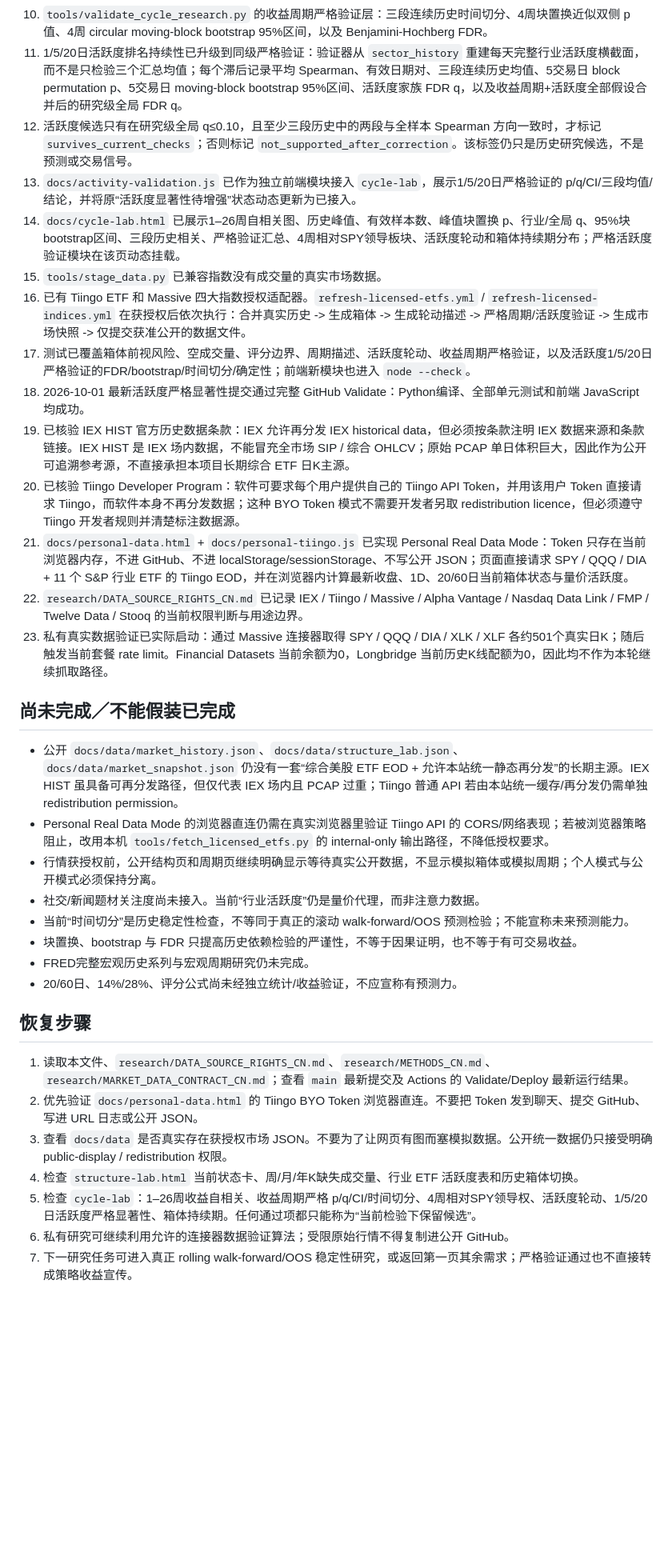
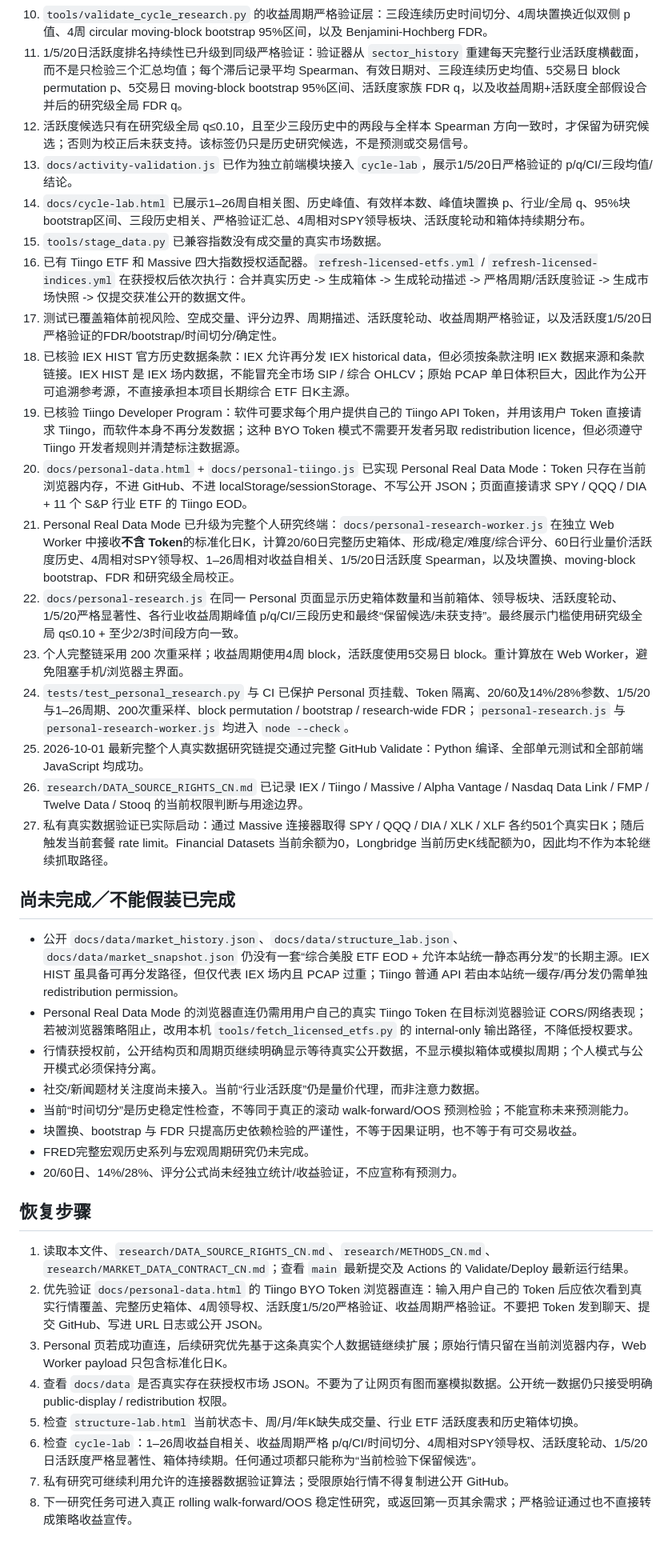
Before and after one commit to galbbb2772/market-research-terminal, a Markdown page: research/CHECKPOINT_CN.md, the part around the change. Shown at 80% size. Drawn GitHub-style; blank space fills up the shorter version.

Commit message:
Record complete personal real-data research pipeline

```diff
--- a/research/CHECKPOINT_CN.md
+++ b/research/CHECKPOINT_CN.md
@@ -22,23 +22,27 @@
 9. 活跃度轮动已实现：记录每日活跃度第一行业、Top 3、切换率、中位连续第一交易日，并计算1/5/20交易日行业活跃度横截面排名 Spearman 持续性。
 10. `tools/validate_cycle_research.py` 的收益周期严格验证层：三段连续历史时间切分、4周块置换近似双侧 p 值、4周 circular moving-block bootstrap 95%区间，以及 Benjamini-Hochberg FDR。
 11. 1/5/20日活跃度排名持续性已升级到同级严格验证：验证器从 `sector_history` 重建每天完整行业活跃度横截面，而不是只检验三个汇总均值；每个滞后记录平均 Spearman、有效日期对、三段连续历史均值、5交易日 block permutation p、5交易日 moving-block bootstrap 95%区间、活跃度家族 FDR q，以及收益周期+活跃度全部假设合并后的研究级全局 FDR q。
-12. 活跃度候选只有在研究级全局 q≤0.10，且至少三段历史中的两段与全样本 Spearman 方向一致时，才标记 `survives_current_checks`；否则标记 `not_supported_after_correction`。该标签仍只是历史研究候选，不是预测或交易信号。
-13. `docs/activity-validation.js` 已作为独立前端模块接入 `cycle-lab`，展示1/5/20日严格验证的 p/q/CI/三段均值/结论，并将原“活跃度显著性待增强”状态动态更新为已接入。
-14. `docs/cycle-lab.html` 已展示1–26周自相关图、历史峰值、有效样本数、峰值块置换 p、行业/全局 q、95%块bootstrap区间、三段历史相关、严格验证汇总、4周相对SPY领导板块、活跃度轮动和箱体持续期分布；严格活跃度验证模块在该页动态挂载。
+12. 活跃度候选只有在研究级全局 q≤0.10，且至少三段历史中的两段与全样本 Spearman 方向一致时，才保留为研究候选；否则为校正后未获支持。该标签仍只是历史研究候选，不是预测或交易信号。
+13. `docs/activity-validation.js` 已作为独立前端模块接入 `cycle-lab`，展示1/5/20日严格验证的 p/q/CI/三段均值/结论。
+14. `docs/cycle-lab.html` 已展示1–26周自相关图、历史峰值、有效样本数、峰值块置换 p、行业/全局 q、95%块bootstrap区间、三段历史相关、严格验证汇总、4周相对SPY领导板块、活跃度轮动和箱体持续期分布。
 15. `tools/stage_data.py` 已兼容指数没有成交量的真实市场数据。
 16. 已有 Tiingo ETF 和 Massive 四大指数授权适配器。`refresh-licensed-etfs.yml` / `refresh-licensed-indices.yml` 在获授权后依次执行：合并真实历史 -> 生成箱体 -> 生成轮动描述 -> 严格周期/活跃度验证 -> 生成市场快照 -> 仅提交获准公开的数据文件。
-17. 测试已覆盖箱体前视风险、空成交量、评分边界、周期描述、活跃度轮动、收益周期严格验证，以及活跃度1/5/20日严格验证的FDR/bootstrap/时间切分/确定性；前端新模块也进入 `node --check`。
-18. 2026-10-01 最新活跃度严格显著性提交通过完整 GitHub Validate：Python编译、全部单元测试和前端 JavaScript 均成功。
-19. 已核验 IEX HIST 官方历史数据条款：IEX 允许再分发 IEX historical data，但必须按条款注明 IEX 数据来源和条款链接。IEX HIST 是 IEX 场内数据，不能冒充全市场 SIP / 综合 OHLCV；原始 PCAP 单日体积巨大，因此作为公开可追溯参考源，不直接承担本项目长期综合 ETF 日K主源。
-20. 已核验 Tiingo Developer Program：软件可要求每个用户提供自己的 Tiingo API Token，并用该用户 Token 直接请求 Tiingo，而软件本身不再分发数据；这种 BYO Token 模式不需要开发者另取 redistribution licence，但必须遵守 Tiingo 开发者规则并清楚标注数据源。
-21. `docs/personal-data.html` + `docs/personal-tiingo.js` 已实现 Personal Real Data Mode：Token 只存在当前浏览器内存，不进 GitHub、不进 localStorage/sessionStorage、不写公开 JSON；页面直接请求 SPY / QQQ / DIA + 11 个 S&P 行业 ETF 的 Tiingo EOD，并在浏览器内计算最新收盘、1D、20/60日当前箱体状态与量价活跃度。
-22. `research/DATA_SOURCE_RIGHTS_CN.md` 已记录 IEX / Tiingo / Massive / Alpha Vantage / Nasdaq Data Link / FMP / Twelve Data / Stooq 的当前权限判断与用途边界。
-23. 私有真实数据验证已实际启动：通过 Massive 连接器取得 SPY / QQQ / DIA / XLK / XLF 各约501个真实日K；随后触发当前套餐 rate limit。Financial Datasets 当前余额为0，Longbridge 当前历史K线配额为0，因此均不作为本轮继续抓取路径。
+17. 测试已覆盖箱体前视风险、空成交量、评分边界、周期描述、活跃度轮动、收益周期严格验证，以及活跃度1/5/20日严格验证的FDR/bootstrap/时间切分/确定性。
+18. 已核验 IEX HIST 官方历史数据条款：IEX 允许再分发 IEX historical data，但必须按条款注明 IEX 数据来源和条款链接。IEX HIST 是 IEX 场内数据，不能冒充全市场 SIP / 综合 OHLCV；原始 PCAP 单日体积巨大，因此作为公开可追溯参考源，不直接承担本项目长期综合 ETF 日K主源。
+19. 已核验 Tiingo Developer Program：软件可要求每个用户提供自己的 Tiingo API Token，并用该用户 Token 直接请求 Tiingo，而软件本身不再分发数据；这种 BYO Token 模式不需要开发者另取 redistribution licence，但必须遵守 Tiingo 开发者规则并清楚标注数据源。
+20. `docs/personal-data.html` + `docs/personal-tiingo.js` 已实现 Personal Real Data Mode：Token 只存在当前浏览器内存，不进 GitHub、不进 localStorage/sessionStorage、不写公开 JSON；页面直接请求 SPY / QQQ / DIA + 11 个 S&P 行业 ETF 的 Tiingo EOD。
+21. Personal Real Data Mode 已升级为完整个人研究终端：`docs/personal-research-worker.js` 在独立 Web Worker 中接收**不含 Token**的标准化日K，计算20/60日完整历史箱体、形成/稳定/难度/综合评分、60日行业量价活跃度历史、4周相对SPY领导权、1–26周相对收益自相关、1/5/20日活跃度 Spearman，以及块置换、moving-block bootstrap、FDR 和研究级全局校正。
+22. `docs/personal-research.js` 在同一 Personal 页面显示历史箱体数量和当前箱体、领导板块、活跃度轮动、1/5/20严格显著性、各行业收益周期峰值 p/q/CI/三段历史和最终“保留候选/未获支持”。最终展示门槛使用研究级全局 q≤0.10 + 至少2/3时间段方向一致。
+23. 个人完整链采用 200 次重采样；收益周期使用4周 block，活跃度使用5交易日 block。重计算放在 Web Worker，避免阻塞手机/浏览器主界面。
+24. `tests/test_personal_research.py` 与 CI 已保护 Personal 页挂载、Token 隔离、20/60及14%/28%参数、1/5/20与1–26周期、200次重采样、block permutation / bootstrap / research-wide FDR；`personal-research.js` 与 `personal-research-worker.js` 均进入 `node --check`。
+25. 2026-10-01 最新完整个人真实数据研究链提交通过完整 GitHub Validate：Python 编译、全部单元测试和全部前端 JavaScript 均成功。
+26. `research/DATA_SOURCE_RIGHTS_CN.md` 已记录 IEX / Tiingo / Massive / Alpha Vantage / Nasdaq Data Link / FMP / Twelve Data / Stooq 的当前权限判断与用途边界。
+27. 私有真实数据验证已实际启动：通过 Massive 连接器取得 SPY / QQQ / DIA / XLK / XLF 各约501个真实日K；随后触发当前套餐 rate limit。Financial Datasets 当前余额为0，Longbridge 当前历史K线配额为0，因此均不作为本轮继续抓取路径。
 
 ## 尚未完成／不能假装已完成
 
 - 公开 `docs/data/market_history.json`、`docs/data/structure_lab.json`、`docs/data/market_snapshot.json` 仍没有一套“综合美股 ETF EOD + 允许本站统一静态再分发”的长期主源。IEX HIST 虽具备可再分发路径，但仅代表 IEX 场内且 PCAP 过重；Tiingo 普通 API 若由本站统一缓存/再分发仍需单独 redistribution permission。
-- Personal Real Data Mode 的浏览器直连仍需在真实浏览器里验证 Tiingo API 的 CORS/网络表现；若被浏览器策略阻止，改用本机 `tools/fetch_licensed_etfs.py` 的 internal-only 输出路径，不降低授权要求。
+- Personal Real Data Mode 的浏览器直连仍需用用户自己的真实 Tiingo Token 在目标浏览器验证 CORS/网络表现；若被浏览器策略阻止，改用本机 `tools/fetch_licensed_etfs.py` 的 internal-only 输出路径，不降低授权要求。
 - 行情获授权前，公开结构页和周期页继续明确显示等待真实公开数据，不显示模拟箱体或模拟周期；个人模式与公开模式必须保持分离。
 - 社交/新闻题材关注度尚未接入。当前“行业活跃度”仍是量价代理，而非注意力数据。
 - 当前“时间切分”是历史稳定性检查，不等同于真正的滚动 walk-forward/OOS 预测检验；不能宣称未来预测能力。
@@ -49,9 +53,10 @@
 ## 恢复步骤
 
 1. 读取本文件、`research/DATA_SOURCE_RIGHTS_CN.md`、`research/METHODS_CN.md`、`research/MARKET_DATA_CONTRACT_CN.md`；查看 `main` 最新提交及 Actions 的 Validate/Deploy 最新运行结果。
-2. 优先验证 `docs/personal-data.html` 的 Tiingo BYO Token 浏览器直连。不要把 Token 发到聊天、提交 GitHub、写进 URL 日志或公开 JSON。
-3. 查看 `docs/data` 是否真实存在获授权市场 JSON。不要为了让网页有图而塞模拟数据。公开统一数据仍只接受明确 public-display / redistribution 权限。
-4. 检查 `structure-lab.html` 当前状态卡、周/月/年K缺失成交量、行业 ETF 活跃度表和历史箱体切换。
-5. 检查 `cycle-lab`：1–26周收益自相关、收益周期严格 p/q/CI/时间切分、4周相对SPY领导权、活跃度轮动、1/5/20日活跃度严格显著性、箱体持续期。任何通过项都只能称为“当前检验下保留候选”。
-6. 私有研究可继续利用允许的连接器数据验证算法；受限原始行情不得复制进公开 GitHub。
-7. 下一研究任务可进入真正 rolling walk-forward/OOS 稳定性研究，或返回第一页其余需求；严格验证通过也不直接转成策略收益宣传。
+2. 优先验证 `docs/personal-data.html` 的 Tiingo BYO Token 浏览器直连：输入用户自己的 Token 后应依次看到真实行情覆盖、完整历史箱体、4周领导权、活跃度1/5/20严格验证、收益周期严格验证。不要把 Token 发到聊天、提交 GitHub、写进 URL 日志或公开 JSON。
+3. Personal 页若成功直连，后续研究优先基于这条真实个人数据链继续扩展；原始行情只留在当前浏览器内存，Web Worker payload 只包含标准化日K。
+4. 查看 `docs/data` 是否真实存在获授权市场 JSON。不要为了让网页有图而塞模拟数据。公开统一数据仍只接受明确 public-display / redistribution 权限。
+5. 检查 `structure-lab.html` 当前状态卡、周/月/年K缺失成交量、行业 ETF 活跃度表和历史箱体切换。
+6. 检查 `cycle-lab`：1–26周收益自相关、收益周期严格 p/q/CI/时间切分、4周相对SPY领导权、活跃度轮动、1/5/20日活跃度严格显著性、箱体持续期。任何通过项都只能称为“当前检验下保留候选”。
+7. 私有研究可继续利用允许的连接器数据验证算法；受限原始行情不得复制进公开 GitHub。
+8. 下一研究任务可进入真正 rolling walk-forward/OOS 稳定性研究，或返回第一页其余需求；严格验证通过也不直接转成策略收益宣传。
```
